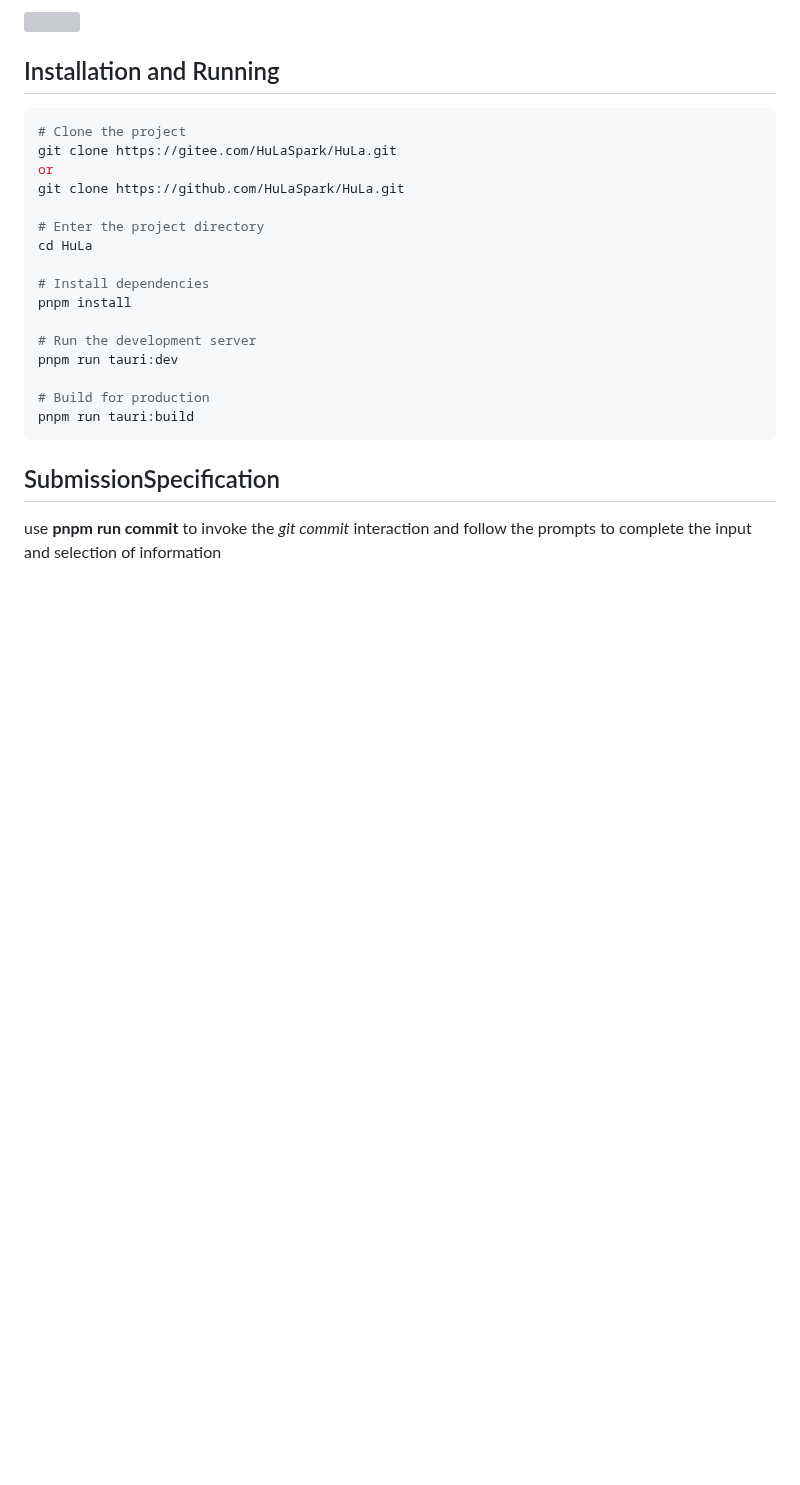
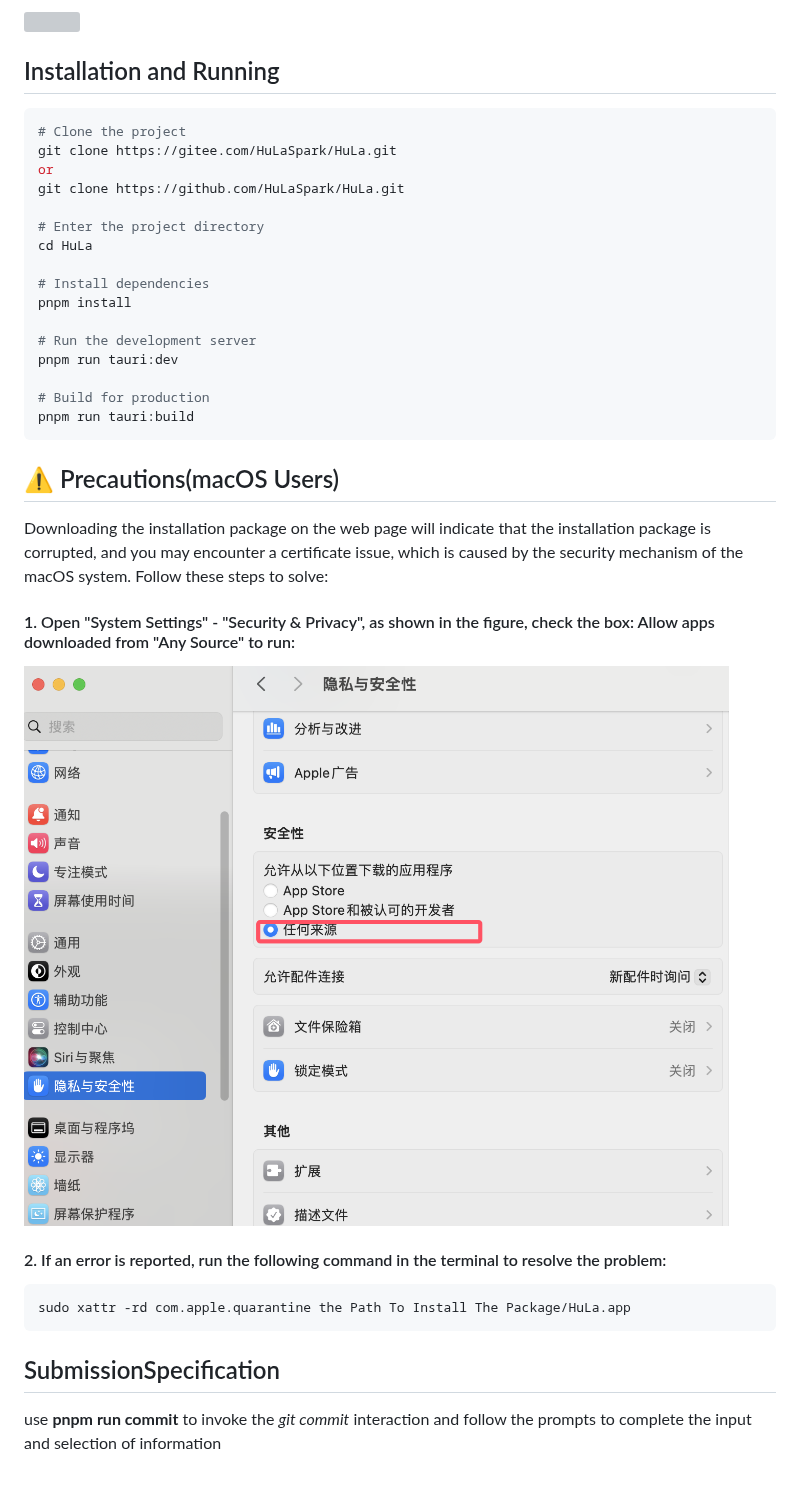
Before and after one commit to HuLaSpark/HuLa, a Markdown page: README.md, the part around the change. Rendered like a GitHub page; pictures changed too: preview/img_9.png (added); blank space fills up the shorter version; grey boxes are pictures that could not be loaded.

````diff
--- a/README.md
+++ b/README.md
@@ -84,6 +84,20 @@ pnpm run tauri:dev
 pnpm run tauri:build
 ```
 
+## ⚠️ Precautions(macOS Users)
+
+Downloading the installation package on the web page will indicate that the installation package is corrupted, and you may encounter a certificate issue, which is caused by the security mechanism of the macOS system. Follow these steps to solve:
+
+#### 1. Open "System Settings" - "Security & Privacy", as shown in the figure, check the box: Allow apps downloaded from "Any Source" to run:
+
+![img.png](preview/img_9.png)
+
+#### 2. If an error is reported, run the following command in the terminal to resolve the problem:
+
+```bash
+sudo xattr -rd com.apple.quarantine the Path To Install The Package/HuLa.app
+```
+
 ## SubmissionSpecification
 
 use **pnpm run commit** to invoke the _git commit_ interaction and follow the prompts to complete the input and selection of information
````
Also changed, not shown: README.zh-CN.md (+14 -0 lines), 16 other files.
